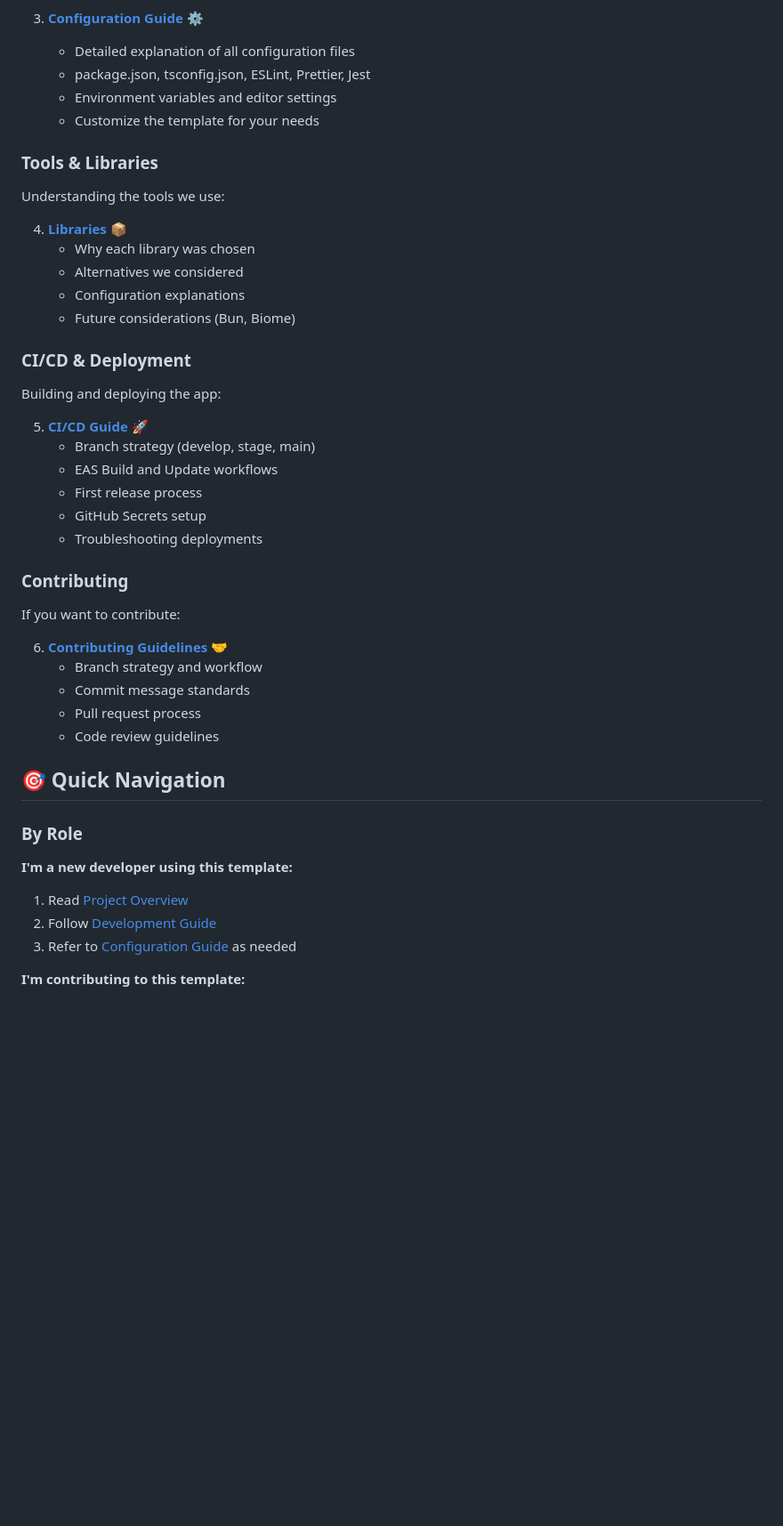
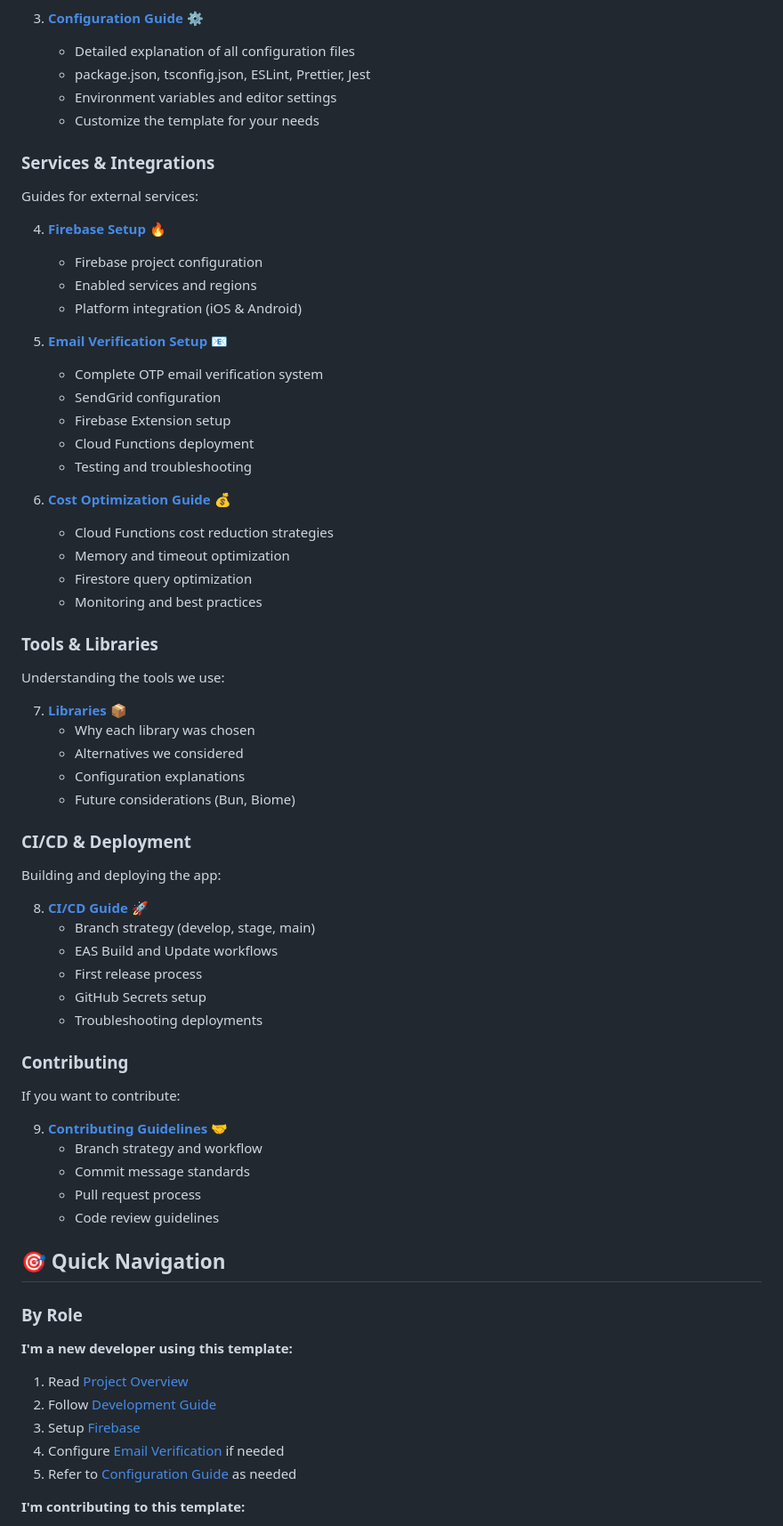
Before and after one commit to Barthmossr/expo-firebase, a Markdown page: docs/README.md, the part around one of its changes. Shown at 89% size. Rendered like a GitHub page; blank space fills up the shorter version.

Commit message:
docs: update readme docs

```diff
--- a/docs/README.md
+++ b/docs/README.md
@@ -34,11 +34,33 @@ Essential guides for day-to-day development:
    - Environment variables and editor settings
    - Customize the template for your needs
 
+### Services & Integrations
+
+Guides for external services:
+
+4. **[Firebase Setup](services/firebase/setup.md)** 🔥
+   - Firebase project configuration
+   - Enabled services and regions
+   - Platform integration (iOS & Android)
+
+5. **[Email Verification Setup](services/sendgrid/setup.md)** 📧
+   - Complete OTP email verification system
+   - SendGrid configuration
+   - Firebase Extension setup
+   - Cloud Functions deployment
+   - Testing and troubleshooting
+
+6. **[Cost Optimization Guide](guides/cost-optimization.md)** 💰
+   - Cloud Functions cost reduction strategies
+   - Memory and timeout optimization
+   - Firestore query optimization
+   - Monitoring and best practices
+
 ### Tools & Libraries
 
 Understanding the tools we use:
 
-4. **[Libraries](guides/libraries.md)** 📦
+7. **[Libraries](guides/libraries.md)** 📦
    - Why each library was chosen
    - Alternatives we considered
    - Configuration explanations
@@ -48,7 +70,7 @@ Understanding the tools we use:
 
 Building and deploying the app:
 
-5. **[CI/CD Guide](guides/ci-cd.md)** 🚀
+8. **[CI/CD Guide](guides/ci-cd.md)** 🚀
    - Branch strategy (develop, stage, main)
    - EAS Build and Update workflows
    - First release process
@@ -59,7 +81,7 @@ Building and deploying the app:
 
 If you want to contribute:
 
-6. **[Contributing Guidelines](./CONTRIBUTING.md)** 🤝
+9. **[Contributing Guidelines](./CONTRIBUTING.md)** 🤝
    - Branch strategy and workflow
    - Commit message standards
    - Pull request process
@@ -73,7 +95,9 @@ If you want to contribute:
 
 1. Read [Project Overview](guides/project-overview.md)
 2. Follow [Development Guide](guides/development.md)
-3. Refer to [Configuration Guide](guides/configuration.md) as needed
+3. Setup [Firebase](services/firebase/setup.md)
+4. Configure [Email Verification](services/sendgrid/setup.md) if needed
+5. Refer to [Configuration Guide](guides/configuration.md) as needed
 
 **I'm contributing to this template:**
 
```
Also changed, not shown: other parts of docs/README.md (+13 -10 lines).
